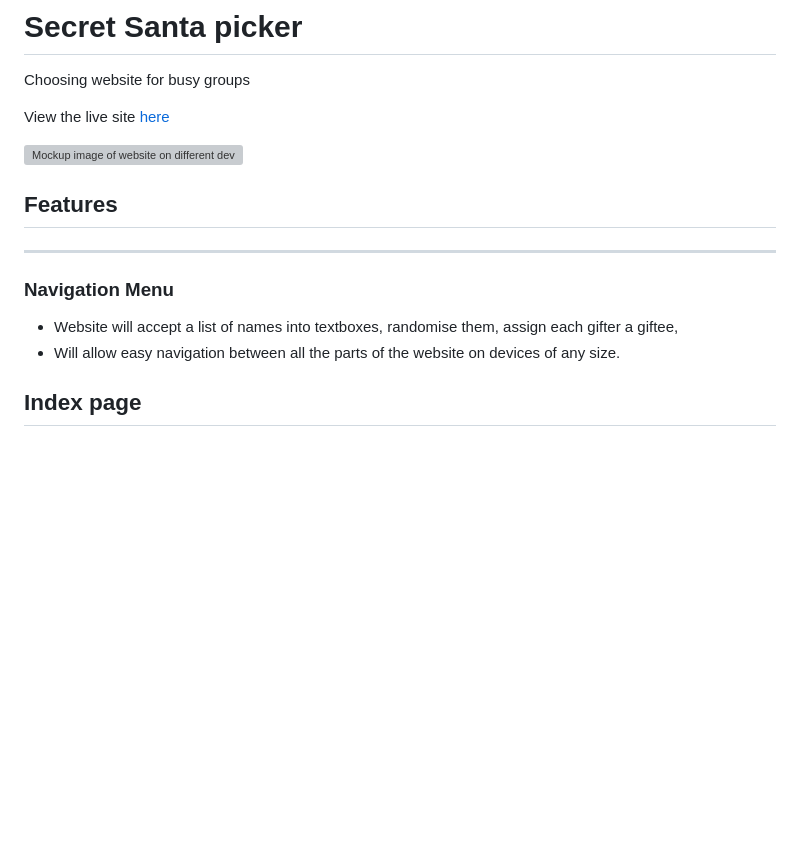
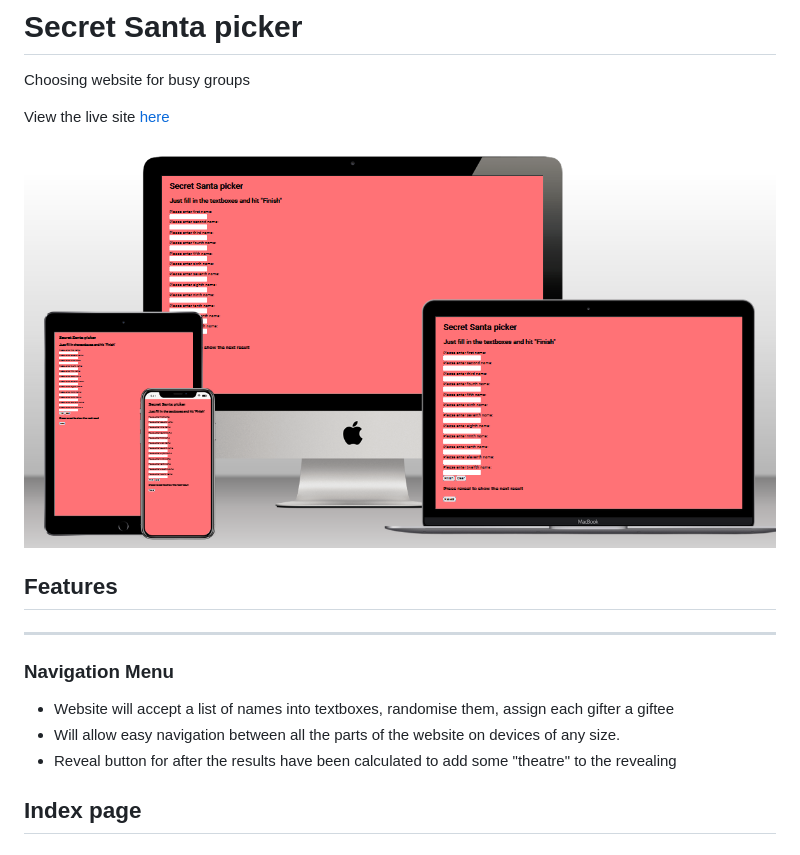
Before and after one commit to DaveGutHib/Project-Portfolio-2, a Markdown page: README.md, the part around the change printed below. Rendered like a GitHub page; pictures changed too: assets/images/mockup.PNG (added); blank space fills up the shorter version; grey boxes are pictures that could not be loaded.

```diff
--- a/README.md
+++ b/README.md
@@ -4,15 +4,16 @@ Choosing website for busy groups
 
 View the live site [here](https://daveguthib.github.io/Project-Portfolio-2/)
 
-![Mockup image of website on different devices](https:TBD.PNG)
+![Mockup image of website on different devices](/assets/images/mockup.PNG)
 
 
 ## Features
 ---
 
 ### Navigation Menu
-- Website will accept a list of names into textboxes, randomise them, assign each gifter a giftee,
+- Website will accept a list of names into textboxes, randomise them, assign each gifter a giftee
 - Will allow easy navigation between all the parts of the website on devices of any size.
+- Reveal button for after the results have been calculated to add some "theatre" to the revealing
 
 
 ## Index page
```
Also changed, not shown: other parts of README.md (+5 -1 lines), 2 other files.
